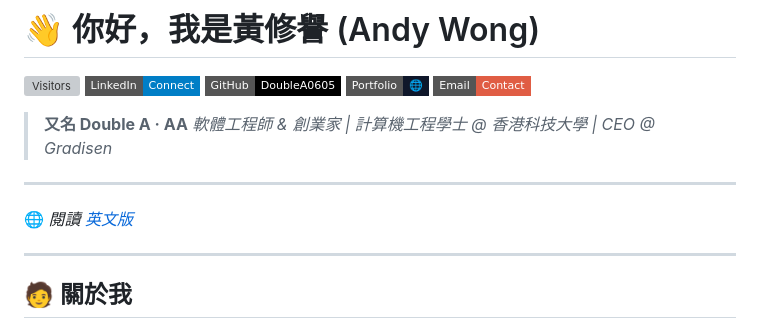
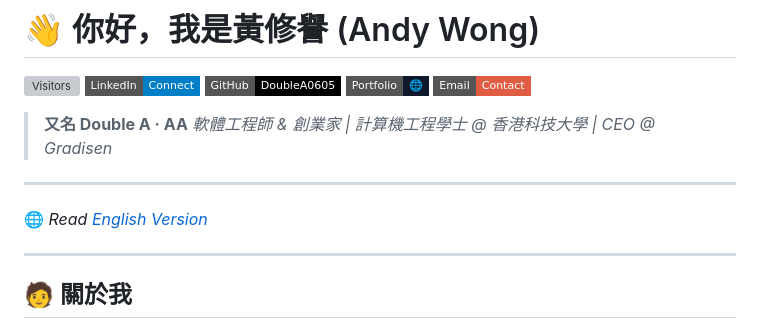
Before and after one commit to DoubleA0605/DoubleA0605.github.io, a Markdown page: README.zh_Hant.md, the part around the change. Drawn GitHub-style; badges without logos; grey boxes are pictures that could not be loaded.

Commit message:
Read [English Version]

```diff
--- a/README.zh_Hant.md
+++ b/README.zh_Hant.md
@@ -11,7 +11,7 @@
 
 ---
 
-🌐 *閱讀 [英文版](README.en.md)*
+🌐 *Read [English Version](README.en.md)*
 
 ---
 
```
